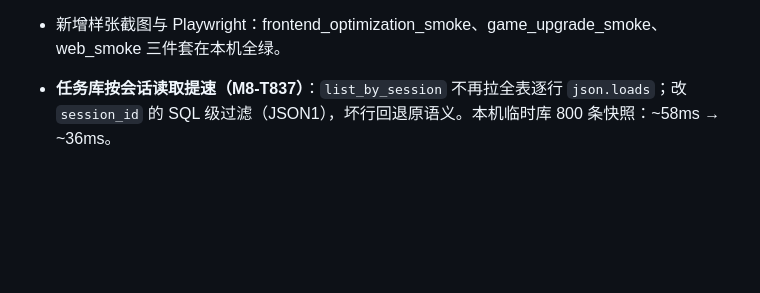
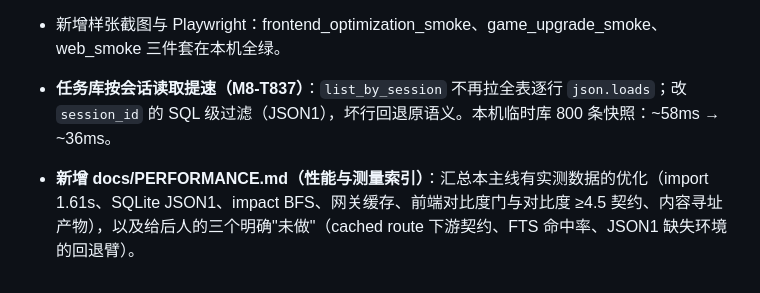
Before and after one commit to xiaodernan/minicc-codex, a Markdown page: docs/CHANGELOG.md, the part around the change. GitHub-like rendering; blank space fills up the shorter version.

Commit message:
M8-T838: docs/PERFORMANCE.md - measured optimization ledger + INDEX entry

```diff
--- a/docs/CHANGELOG.md
+++ b/docs/CHANGELOG.md
@@ -64,3 +64,5 @@
 
 
 - **任务库按会话读取提速（M8-T837）**：`list_by_session` 不再拉全表逐行 `json.loads`；改 `session_id` 的 SQL 级过滤（JSON1），坏行回退原语义。本机临时库 800 条快照：~58ms → ~36ms。
+
+- **新增 docs/PERFORMANCE.md（性能与测量索引）**：汇总本主线有实测数据的优化（import 1.61s、SQLite JSON1、impact BFS、网关缓存、前端对比度门与对比度 ≥4.5 契约、内容寻址产物），以及给后人的三个明确"未做"（cached route 下游契约、FTS 命中率、JSON1 缺失环境的回退臂）。
```
Also changed, not shown: docs/INDEX.md (+4 -0 lines), docs/PERFORMANCE.md (added, +103 -0 lines).
